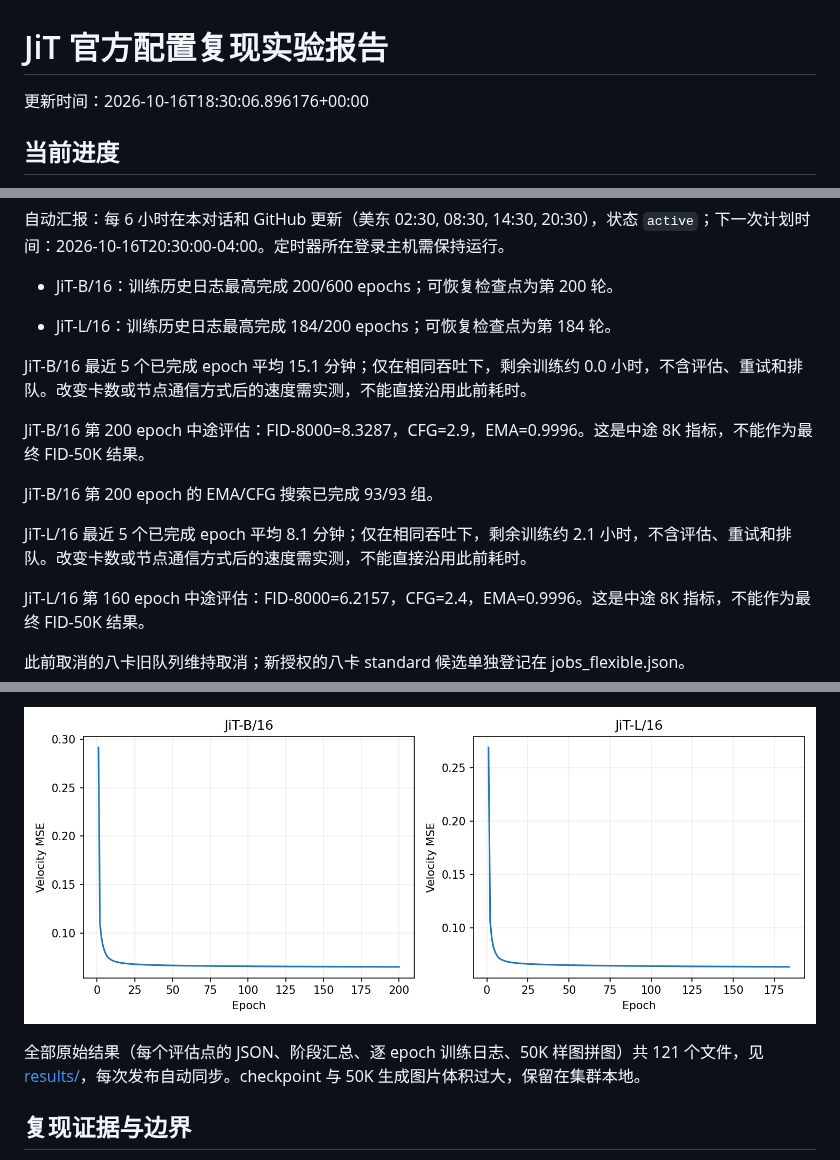
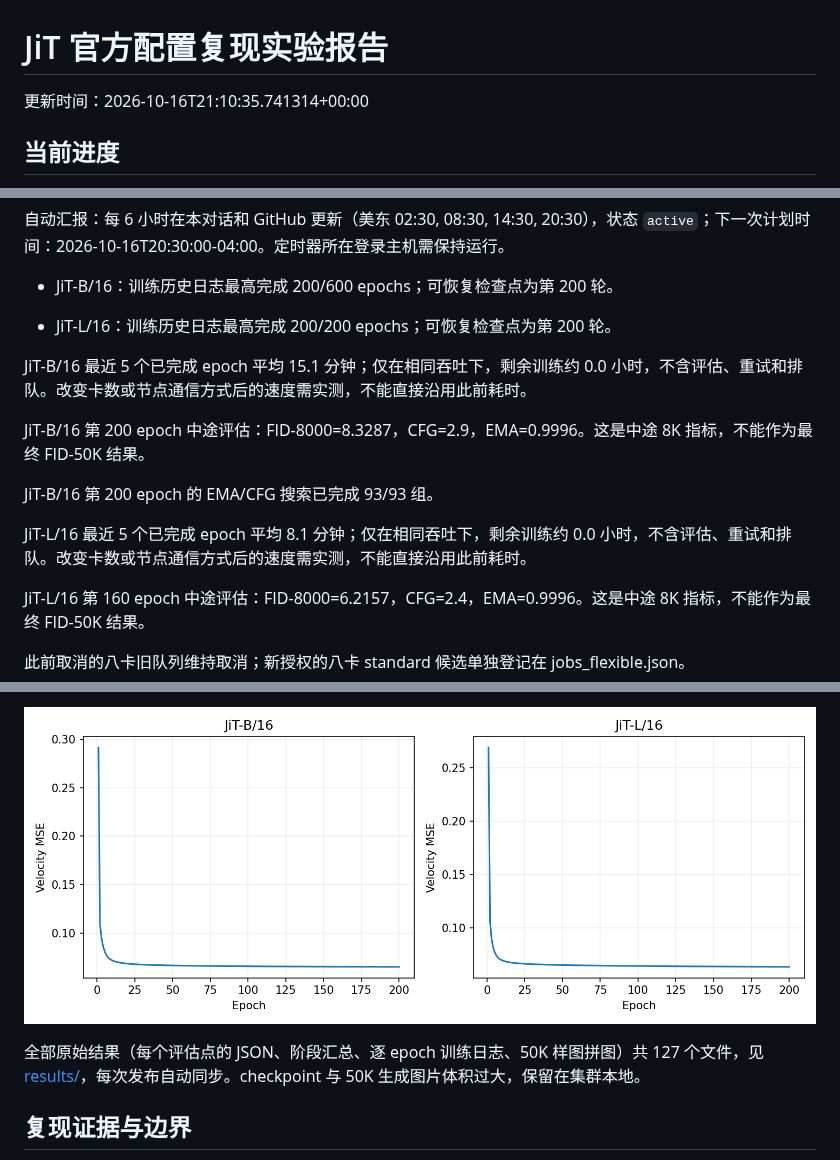
Before and after one commit to Yulongggggg/Reproduce_JIT, a Markdown page: reports/REPORT.md, 3 parts joined by grey strips. Rendered like a GitHub page; pictures changed too: reports/loss.png.

Commit message:
Update JiT reproduction evidence and measured status

```diff
--- a/reports/REPORT.md
+++ b/reports/REPORT.md
@@ -1,6 +1,6 @@
 # JiT 官方配置复现实验报告
 
-更新时间：2026-10-16T18:30:06.896176+00:00
+更新时间：2026-10-16T21:10:35.741314+00:00
 
 ## 当前进度
 
@@ -30,7 +30,7 @@ JiT-L/16 TCP 替代方案尚无真实 GPU 验证结果，不能宣称故障已
 
 - JiT-B/16：训练历史日志最高完成 200/600 epochs；可恢复检查点为第 200 轮。
 
-- JiT-L/16：训练历史日志最高完成 184/200 epochs；可恢复检查点为第 184 轮。
+- JiT-L/16：训练历史日志最高完成 200/200 epochs；可恢复检查点为第 200 轮。
 
 JiT-B/16 最近 5 个已完成 epoch 平均 15.1 分钟；仅在相同吞吐下，剩余训练约 0.0 小时，不含评估、重试和排队。改变卡数或节点通信方式后的速度需实测，不能直接沿用此前耗时。
 
@@ -38,7 +38,7 @@ JiT-B/16 第 200 epoch 中途评估：FID-8000=8.3287，CFG=2.9，EMA=0.9996。
 
 JiT-B/16 第 200 epoch 的 EMA/CFG 搜索已完成 93/93 组。
 
-JiT-L/16 最近 5 个已完成 epoch 平均 8.1 分钟；仅在相同吞吐下，剩余训练约 2.1 小时，不含评估、重试和排队。改变卡数或节点通信方式后的速度需实测，不能直接沿用此前耗时。
+JiT-L/16 最近 5 个已完成 epoch 平均 8.1 分钟；仅在相同吞吐下，剩余训练约 0.0 小时，不含评估、重试和排队。改变卡数或节点通信方式后的速度需实测，不能直接沿用此前耗时。
 
 JiT-L/16 第 160 epoch 中途评估：FID-8000=6.2157，CFG=2.4，EMA=0.9996。这是中途 8K 指标，不能作为最终 FID-50K 结果。
 
@@ -108,7 +113,7 @@ JiT-B/16 第 200 epoch、CFG 2.9、EMA 0.9998 的 50K 生成样例（每 781 张
 ![训练曲线](loss.png)
 
 
-全部原始结果（每个评估点的 JSON、阶段汇总、逐 epoch 训练日志、50K 样图拼图）共 121 个文件，见 [results/](results/)，每次发布自动同步。checkpoint 与 50K 生成图片体积过大，保留在集群本地。
+全部原始结果（每个评估点的 JSON、阶段汇总、逐 epoch 训练日志、50K 样图拼图）共 127 个文件，见 [results/](results/)，每次发布自动同步。checkpoint 与 50K 生成图片体积过大，保留在集群本地。
 
 
 ## 复现证据与边界
```
Also changed, not shown: other parts of reports/REPORT.md (+6 -1 lines), 11 other files.
